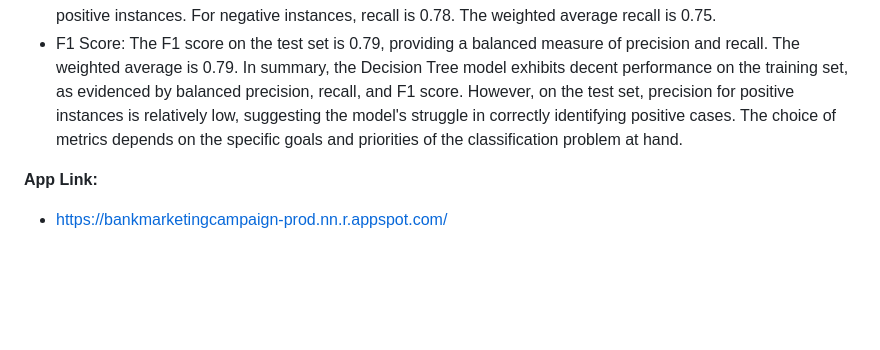
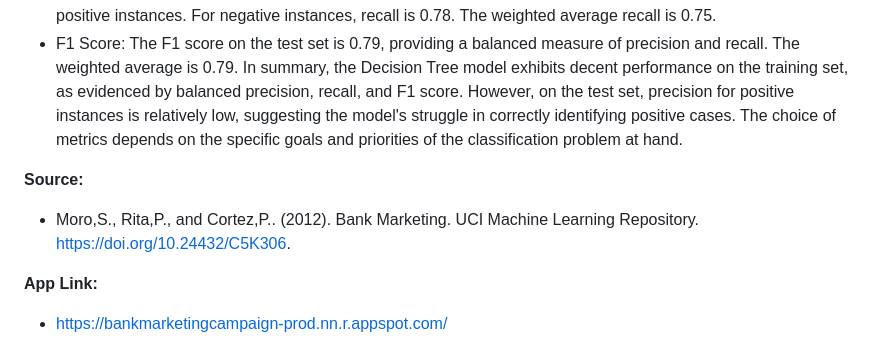
Before and after one commit to JoviLambton/AML-3104-Project, a Markdown page: README.md, the part around the change. GitHub-like rendering; blank space fills up the shorter version.

```diff
--- a/README.md
+++ b/README.md
@@ -25,6 +25,9 @@
 - F1 Score: The F1 score on the test set is 0.79, providing a balanced measure of precision and recall. The weighted average is 0.79.
 In summary, the Decision Tree model exhibits decent performance on the training set, as evidenced by balanced precision, recall, and F1 score. However, on the test set, precision for positive instances is relatively low, suggesting the model's struggle in correctly identifying positive cases. The choice of metrics depends on the specific goals and priorities of the classification problem at hand.
 
+<b>Source:</b>
+- Moro,S., Rita,P., and Cortez,P.. (2012). Bank Marketing. UCI Machine Learning Repository. https://doi.org/10.24432/C5K306.
+
 <b>App Link:</b>
 - https://bankmarketingcampaign-prod.nn.r.appspot.com/
 
```
